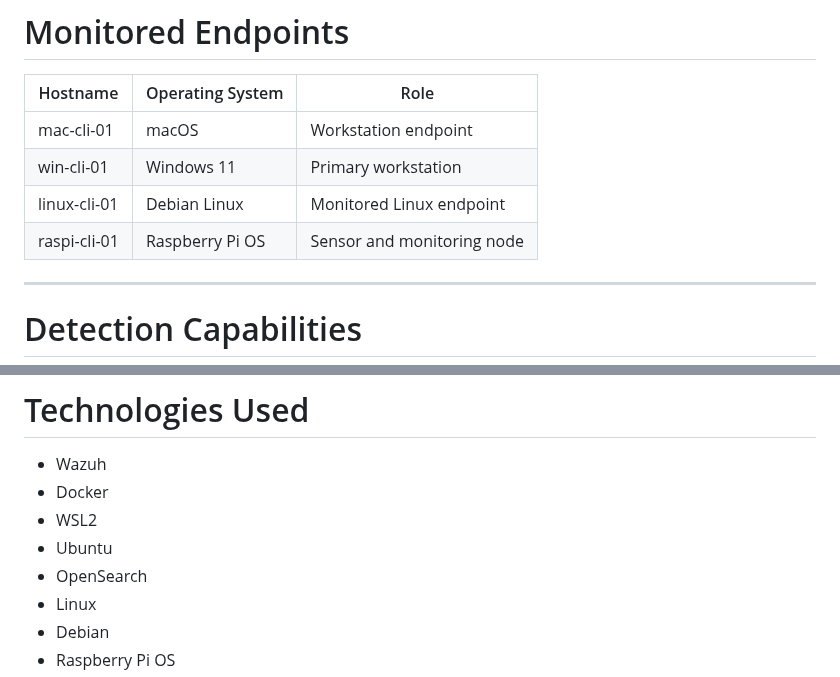
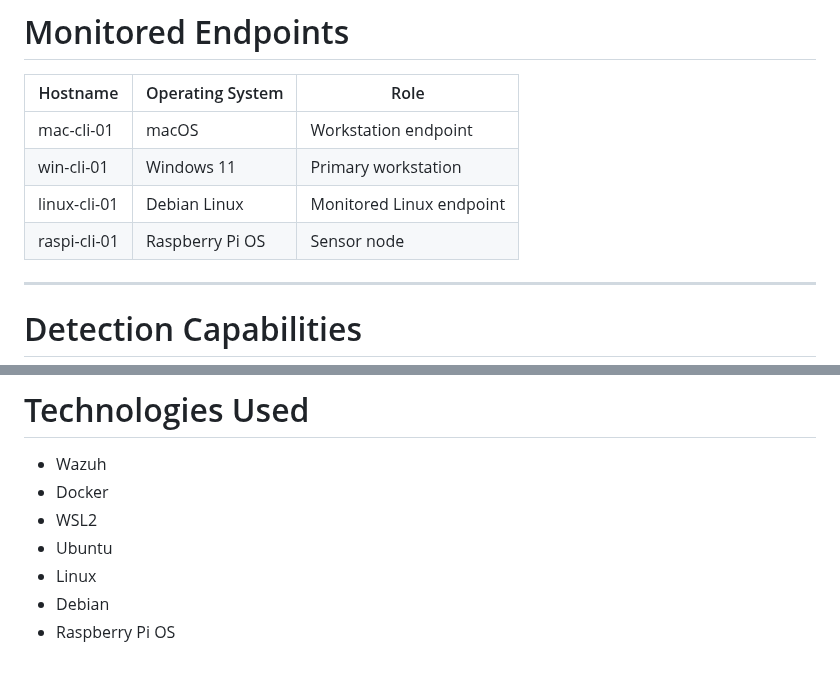
Before and after one commit to licetrosales/cybersecurity-lab, a Markdown page: wazuh-home-soc/README.md, 2 parts joined by grey strips. Rendered like a GitHub page.

Commit message:
refactor: rename Raspberry Pi OS description

```diff
--- a/wazuh-home-soc/README.md
+++ b/wazuh-home-soc/README.md
@@ -63,7 +63,7 @@ The environment simulates a small security monitoring infrastructure with centra
 | mac-cli-01 | macOS | Workstation endpoint |
 | win-cli-01 | Windows 11 | Primary workstation |
 | linux-cli-01 | Debian Linux | Monitored Linux endpoint |
-| raspi-cli-01 | Raspberry Pi OS | Sensor and monitoring node |
+| raspi-cli-01 | Raspberry Pi OS | Sensor node |
 
 ---
 
@@ -142,7 +142,6 @@ Detailed implementation and operational documentation is available in the follow
 - Docker
 - WSL2
 - Ubuntu
-- OpenSearch
 - Linux
 - Debian
 - Raspberry Pi OS
```
